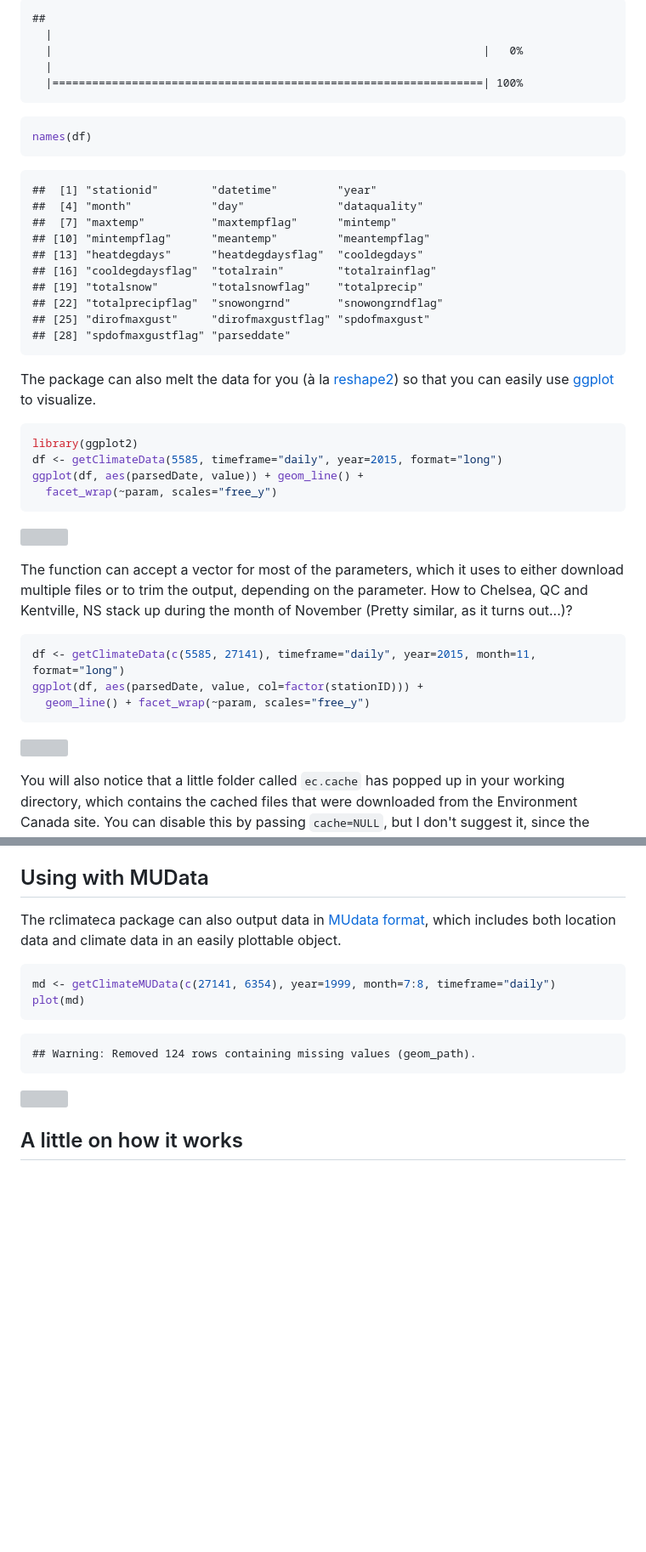
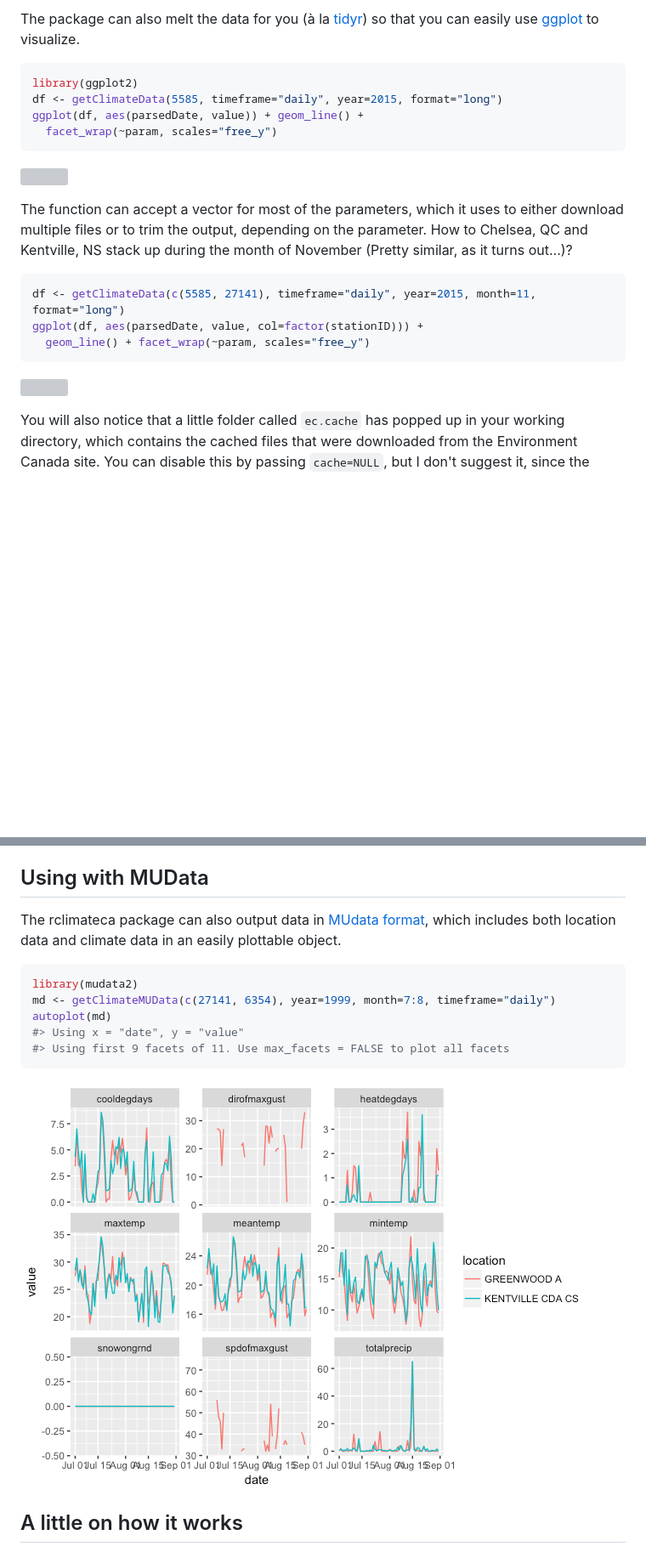
Before and after one commit to paleolimbot/rclimateca, a Markdown page: README.md, 2 parts joined by grey strips. Shown: that part at 85% size. GitHub-like rendering; pictures changed too: README-unnamed-chunk-10-1.png (added); blank space fills up the shorter version; grey boxes are pictures that could not be loaded.

Commit message:
migrate mudata dependency to mudata2

````diff
--- a/README.md
+++ b/README.md
@@ -155,27 +169,6 @@ df <- getClimateData(5585, timeframe="daily", year=2015, nicenames=TRUE)
 ```
 
-    ##
-      |
-      |                                                                 |   0%
-      |
-      |=================================================================| 100%
-
-``` r
-names(df)
-```
-
-    ##  [1] "stationid"        "datetime"         "year"
-    ##  [4] "month"            "day"              "dataquality"
-    ##  [7] "maxtemp"          "maxtempflag"      "mintemp"
-    ## [10] "mintempflag"      "meantemp"         "meantempflag"
-    ## [13] "heatdegdays"      "heatdegdaysflag"  "cooldegdays"
-    ## [16] "cooldegdaysflag"  "totalrain"        "totalrainflag"
-    ## [19] "totalsnow"        "totalsnowflag"    "totalprecip"
-    ## [22] "totalprecipflag"  "snowongrnd"       "snowongrndflag"
-    ## [25] "dirofmaxgust"     "dirofmaxgustflag" "spdofmaxgust"
-    ## [28] "spdofmaxgustflag" "parseddate"
-
-The package can also melt the data for you (à la [reshape2](https://cran.r-project.org/package=reshape2)) so that you can easily use [ggplot](https://cran.r-project.org/package=ggplot2) to visualize.
+The package can also melt the data for you (à la [tidyr](https://cran.r-project.org/package=tidyr)) so that you can easily use [ggplot](https://cran.r-project.org/package=ggplot2) to visualize.
 
 ``` r
 library(ggplot2)
@@ -206,13 +199,14 @@ Using with MUData
 The rclimateca package can also output data in [MUdata format](http://github.com/paleolimbot/mudata), which includes both location data and climate data in an easily plottable object.
 
 ``` r
+library(mudata2)
 md <- getClimateMUData(c(27141, 6354), year=1999, month=7:8, timeframe="daily")
-plot(md)
+autoplot(md)
+#> Using x = "date", y = "value"
+#> Using first 9 facets of 11. Use max_facets = FALSE to plot all facets
 ```
 
-    ## Warning: Removed 124 rows containing missing values (geom_path).
-
-![](README_files/figure-markdown_github/unnamed-chunk-10-1.png)
+![](README-unnamed-chunk-10-1.png)
 
 A little on how it works
 ------------------------
````
Also changed, not shown: other parts of README.md (+116 -102 lines), 17 other files.
